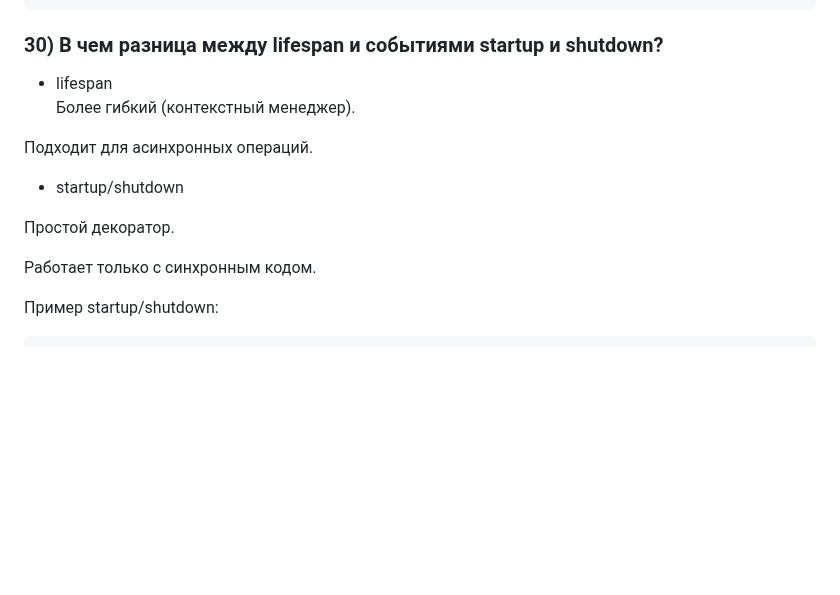
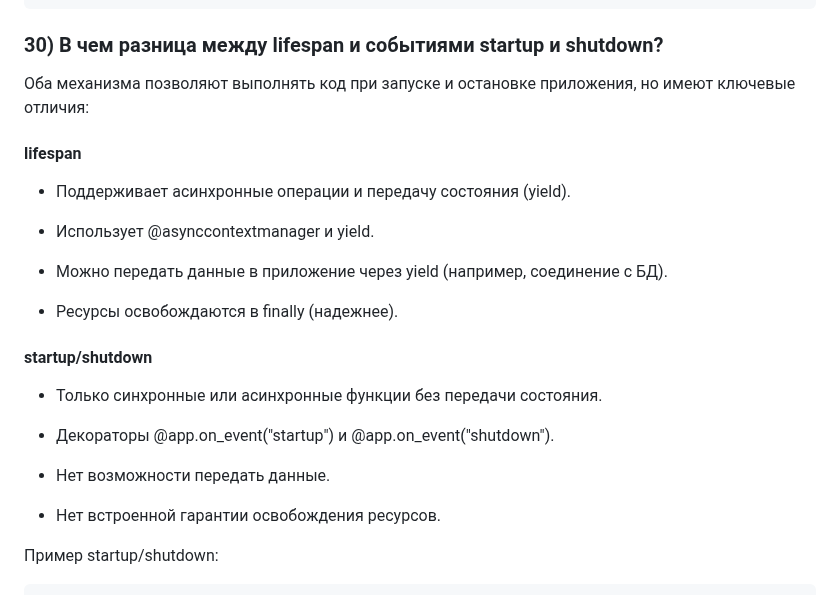
Before and after one commit to Dimmentor/treeapp, a Markdown page: README5.md, the part around the change. Drawn GitHub-style; blank space fills up the shorter version.

````diff
--- a/README5.md
+++ b/README5.md
@@ -646,16 +646,25 @@ async def read_root():
     return {"message": "Hello World"}
 ```
 ### 30) В чем разница между lifespan и событиями startup и shutdown?
-* lifespan
-Более гибкий (контекстный менеджер).
+Оба механизма позволяют выполнять код при запуске и остановке приложения, но имеют ключевые отличия:
+#### lifespan
+* Поддерживает асинхронные операции и передачу состояния (yield).
 
-Подходит для асинхронных операций.
+* Использует @asynccontextmanager и yield.
 
-* startup/shutdown
+* Можно передать данные в приложение через yield (например, соединение с БД).
 
-Простой декоратор.
+* Ресурсы освобождаются в finally (надежнее).
 
-Работает только с синхронным кодом.
+#### startup/shutdown
+
+* Только синхронные или асинхронные функции без передачи состояния.
+
+* Декораторы @app.on_event("startup") и @app.on_event("shutdown").
+
+* Нет возможности передать данные.
+
+* Нет встроенной гарантии освобождения ресурсов.
 
 
 Пример startup/shutdown:
````
